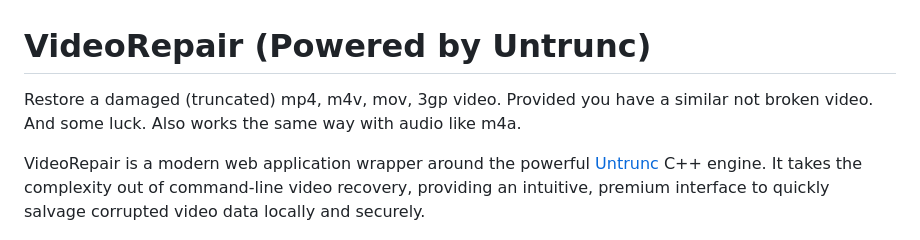
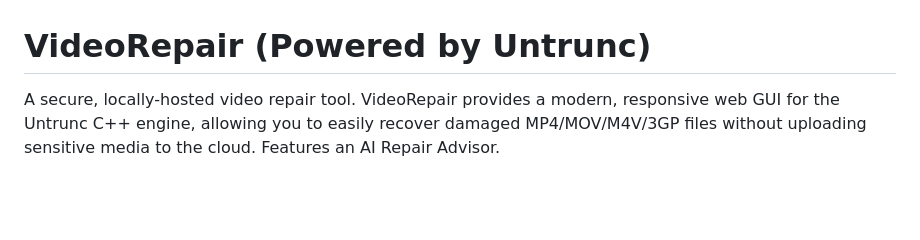
Before and after one commit to tvcnet/videorepair, a Markdown page: README.md, the part around the change. Rendered like a GitHub page; blank space fills up the shorter version.

Commit message:
Update README description to use Option 3

```diff
--- a/README.md
+++ b/README.md
@@ -1,8 +1,6 @@
 # VideoRepair (Powered by Untrunc)
 
-Restore a damaged (truncated) mp4, m4v, mov, 3gp video. Provided you have a similar not broken video. And some luck. Also works the same way with audio like m4a.
-
-VideoRepair is a modern web application wrapper around the powerful [Untrunc](https://github.com/anthwlock/untrunc) C++ engine. It takes the complexity out of command-line video recovery, providing an intuitive, premium interface to quickly salvage corrupted video data locally and securely.
+A secure, locally-hosted video repair tool. VideoRepair provides a modern, responsive web GUI for the Untrunc C++ engine, allowing you to easily recover damaged MP4/MOV/M4V/3GP files without uploading sensitive media to the cloud. Features an AI Repair Advisor.
 
 ![VideoRepair Web Interface](assets/images/screenshot1.png)
 
```
